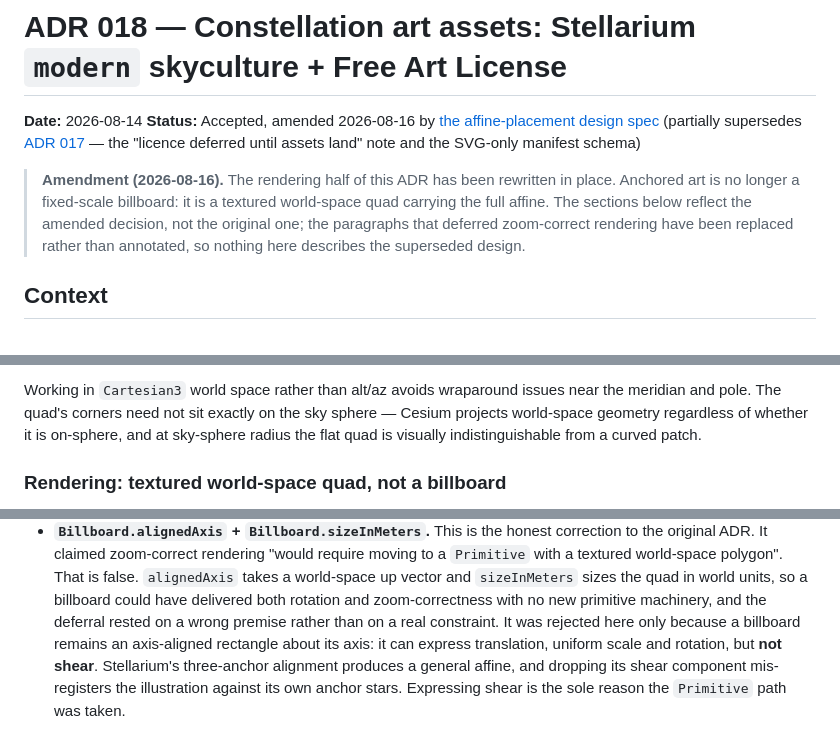
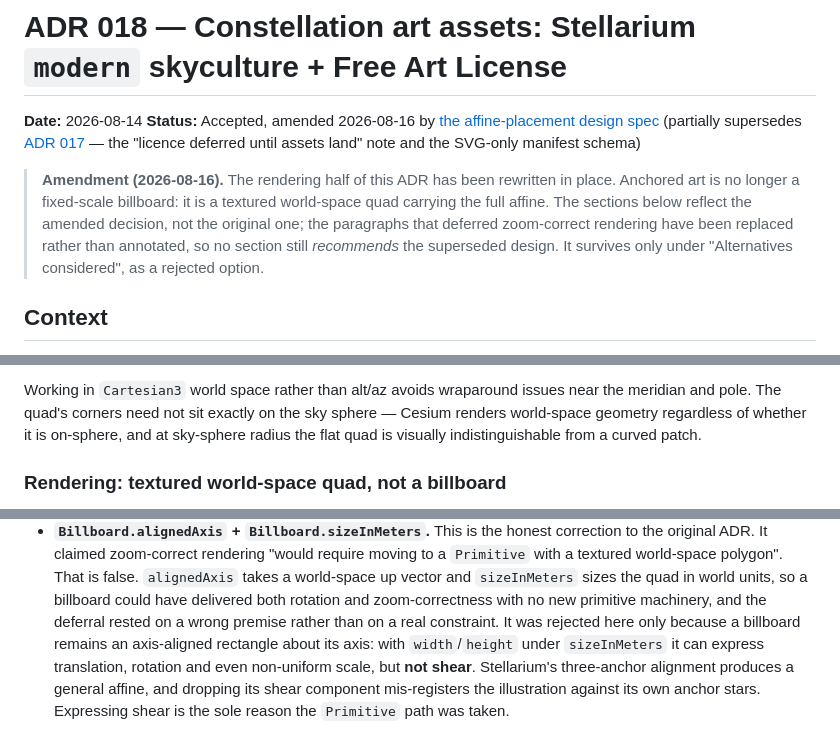
Before and after one commit to robsartin/planisphere, a Markdown page: docs/adr/018-constellation-art-assets.md, 3 parts joined by grey strips. GitHub-like rendering.

Commit message:
docs(#366): tighten ADR 018 wording from review
- the amendment banner claimed "nothing here describes the superseded
  design", which the Alternatives section correctly contradicts; say no
  section still *recommends* it
- a billboard under sizeInMeters gets non-uniform scale via width/height,
  not just uniform; shear remains the sole differentiator
- "project" was used for camera projection and for 2D/Columbus map
  projection thirty lines apart; the first is now "renders"

Co-Authored-By: Claude Opus 5 <noreply@anthropic.com>

```diff
--- a/docs/adr/018-constellation-art-assets.md
+++ b/docs/adr/018-constellation-art-assets.md
@@ -8,7 +8,8 @@
 > is a textured world-space quad carrying the full affine. The sections
 > below reflect the amended decision, not the original one; the paragraphs
 > that deferred zoom-correct rendering have been replaced rather than
-> annotated, so nothing here describes the superseded design.
+> annotated, so no section still _recommends_ the superseded design. It
+> survives only under "Alternatives considered", as a rejected option.
 
 ## Context
 
@@ -126,7 +127,7 @@ The layer computes each frame:
 
 Working in `Cartesian3` world space rather than alt/az avoids wraparound
 issues near the meridian and pole. The quad's corners need not sit exactly
-on the sky sphere — Cesium projects world-space geometry regardless of
+on the sky sphere — Cesium renders world-space geometry regardless of
 whether it is on-sphere, and at sky-sphere radius the flat quad is
 visually indistinguishable from a curved patch.
 
@@ -252,8 +253,9 @@ NOTICE lists them per-file, Apache 2.0 governs everything we authored.
   billboard could have delivered both rotation and zoom-correctness with
   no new primitive machinery, and the deferral rested on a wrong premise
   rather than on a real constraint. It was rejected here only because a
-  billboard remains an axis-aligned rectangle about its axis: it can
-  express translation, uniform scale and rotation, but **not shear**.
+  billboard remains an axis-aligned rectangle about its axis: with
+  `width`/`height` under `sizeInMeters` it can express translation,
+  rotation and even non-uniform scale, but **not shear**.
   Stellarium's three-anchor alignment produces a general affine, and
   dropping its shear component mis-registers the illustration against
   its own anchor stars. Expressing shear is the sole reason the
```
